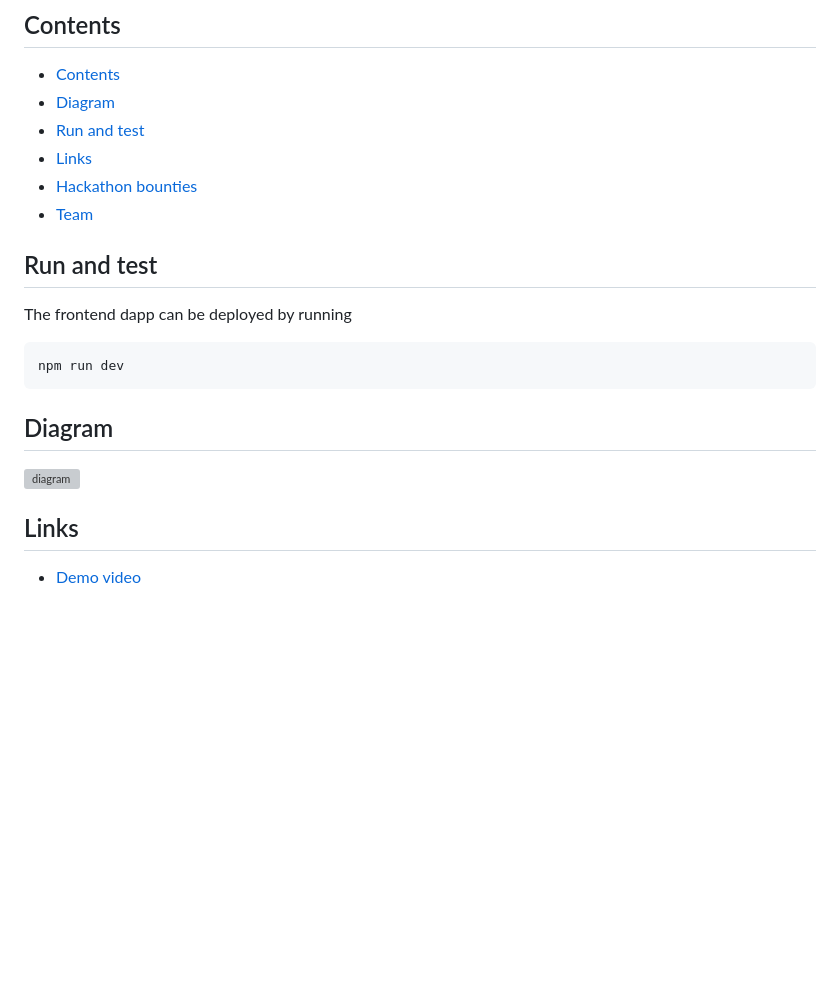
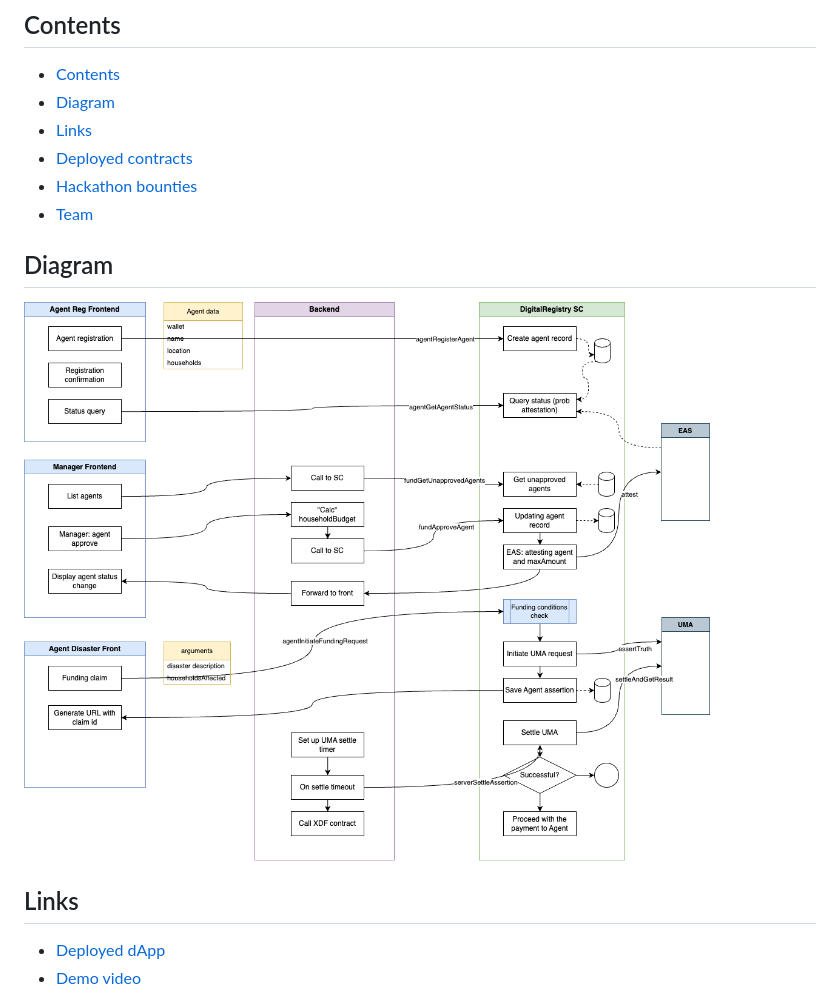
Before and after one commit to directhelporg/directhelp, a Markdown page: README.md, the part around one of its changes. GitHub-like rendering; blank space fills up the shorter version; grey boxes are pictures that could not be loaded.

````diff
--- a/README.md
+++ b/README.md
@@ -21,19 +21,14 @@
 ## Contents
 - [Contents](#contents)
 - [Diagram](#diagram)
-- [Run and test](#run-and-test)
 - [Links](#links)
+- [Deployed contracts](#deployed-contracts)
 - [Hackathon bounties](#hackathon-bounties)
 - [Team](#team)
 
-## Run and test
-The frontend dapp can be deployed by running
-```
-npm run dev
-```
-
 ## Diagram
-![diagram]()
+![diagram](https://github.com/directhelporg/directhelp/blob/cc9d937a737873fafbdc378d4954061eaa488258/images/draw_small.png)
 
 ## Links
+- [Deployed dApp]()
 - [Demo video]()
````
Also changed, not shown: other parts of README.md (+1 -2 lines).
